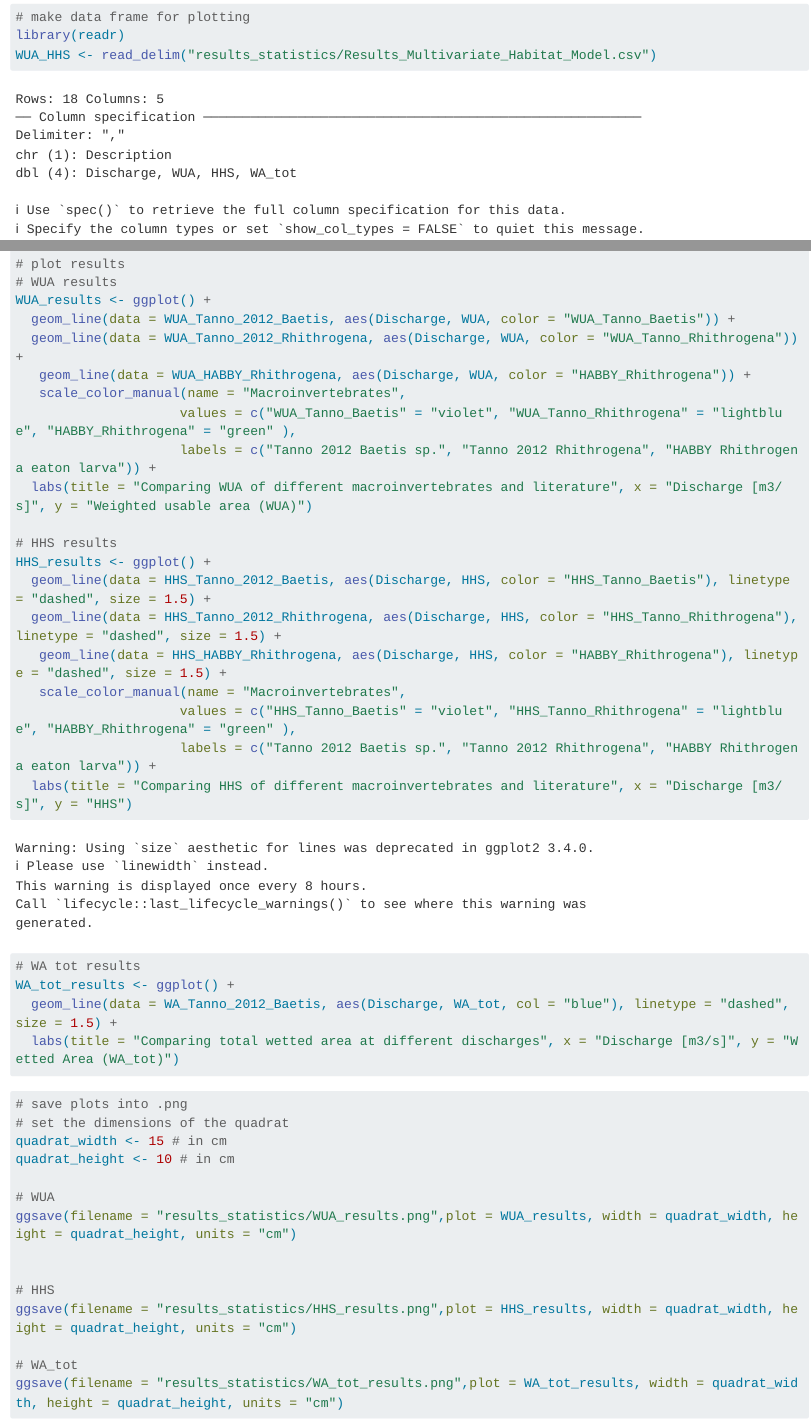
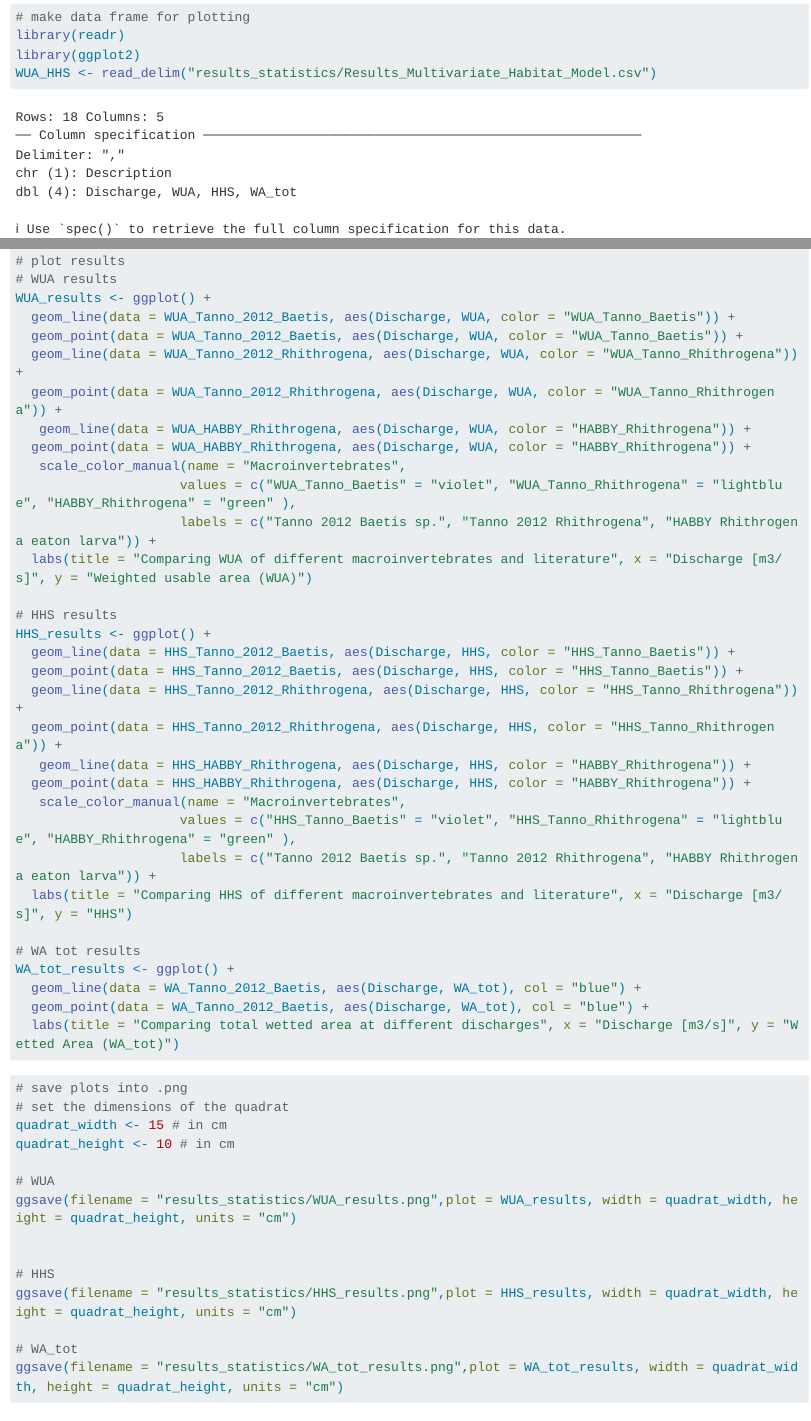
Before and after one commit to mirjamscheib/PWRG2, a Quarto document (Habitat_Model_Multivariat1.qmd): the page in a window 1100 px wide, from 13010 px down, and a second part further down, joined at a grey line. Rendered offline with R 4.5, knitr and Pandoc in place of Quarto, with nearby package versions; some code elsewhere in the file could not run offline; long lines of code are wrapped; common packages that the code uses without loading them are loaded.

Commit message:
WUA, HHS plots adjustment commit

````diff
--- a/Habitat_Model_Multivariat1.qmd
+++ b/Habitat_Model_Multivariat1.qmd
@@ -995,6 +996,7 @@ HHS_Tanno_2012_Baetis <- plot(c(3.9, 4.6, 7, 11.4, 13.3, 32.69), c(HHS_Tanno_201
 ```{r}
 # make data frame for plotting
 library(readr)
+library(ggplot2)
 WUA_HHS <- read_delim("results_statistics/Results_Multivariate_Habitat_Model.csv")
 
 # select all WUA's for plotting
@@ -1017,8 +1019,11 @@ WA_HABBY_Rhithrogena <- WUA_HHS[ c(0, 13:18), c(1,2,5)]
 # WUA results
 WUA_results <- ggplot() +
   geom_line(data = WUA_Tanno_2012_Baetis, aes(Discharge, WUA, color = "WUA_Tanno_Baetis")) +
+  geom_point(data = WUA_Tanno_2012_Baetis, aes(Discharge, WUA, color = "WUA_Tanno_Baetis")) +
   geom_line(data = WUA_Tanno_2012_Rhithrogena, aes(Discharge, WUA, color = "WUA_Tanno_Rhithrogena")) +
+  geom_point(data = WUA_Tanno_2012_Rhithrogena, aes(Discharge, WUA, color = "WUA_Tanno_Rhithrogena")) +
    geom_line(data = WUA_HABBY_Rhithrogena, aes(Discharge, WUA, color = "HABBY_Rhithrogena")) +
+  geom_point(data = WUA_HABBY_Rhithrogena, aes(Discharge, WUA, color = "HABBY_Rhithrogena")) +
    scale_color_manual(name = "Macroinvertebrates",
                      values = c("WUA_Tanno_Baetis" = "violet", "WUA_Tanno_Rhithrogena" = "lightblue", "HABBY_Rhithrogena" = "green" ),
                      labels = c("Tanno 2012 Baetis sp.", "Tanno 2012 Rhithrogena", "HABBY Rhithrogena eaton larva")) +
@@ -1026,9 +1031,12 @@ WUA_results <- ggplot() +
 
 # HHS results
 HHS_results <- ggplot() +
-  geom_line(data = HHS_Tanno_2012_Baetis, aes(Discharge, HHS, color = "HHS_Tanno_Baetis"), linetype = "dashed", size = 1.5) +
-  geom_line(data = HHS_Tanno_2012_Rhithrogena, aes(Discharge, HHS, color = "HHS_Tanno_Rhithrogena"), linetype = "dashed", size = 1.5) +
-   geom_line(data = HHS_HABBY_Rhithrogena, aes(Discharge, HHS, color = "HABBY_Rhithrogena"), linetype = "dashed", size = 1.5) +
+  geom_line(data = HHS_Tanno_2012_Baetis, aes(Discharge, HHS, color = "HHS_Tanno_Baetis")) +
+  geom_point(data = HHS_Tanno_2012_Baetis, aes(Discharge, HHS, color = "HHS_Tanno_Baetis")) +
+  geom_line(data = HHS_Tanno_2012_Rhithrogena, aes(Discharge, HHS, color = "HHS_Tanno_Rhithrogena")) +
+  geom_point(data = HHS_Tanno_2012_Rhithrogena, aes(Discharge, HHS, color = "HHS_Tanno_Rhithrogena")) +
+   geom_line(data = HHS_HABBY_Rhithrogena, aes(Discharge, HHS, color = "HABBY_Rhithrogena")) +
+  geom_point(data = HHS_HABBY_Rhithrogena, aes(Discharge, HHS, color = "HABBY_Rhithrogena")) +
    scale_color_manual(name = "Macroinvertebrates",
                      values = c("HHS_Tanno_Baetis" = "violet", "HHS_Tanno_Rhithrogena" = "lightblue", "HABBY_Rhithrogena" = "green" ),
                      labels = c("Tanno 2012 Baetis sp.", "Tanno 2012 Rhithrogena", "HABBY Rhithrogena eaton larva")) +
@@ -1036,7 +1044,8 @@ HHS_results <- ggplot() +
 
 # WA tot results
 WA_tot_results <- ggplot() +
-  geom_line(data = WA_Tanno_2012_Baetis, aes(Discharge, WA_tot, col = "blue"), linetype = "dashed", size = 1.5) +
+  geom_line(data = WA_Tanno_2012_Baetis, aes(Discharge, WA_tot), col = "blue") +
+  geom_point(data = WA_Tanno_2012_Baetis, aes(Discharge, WA_tot), col = "blue") +
   labs(title = "Comparing total wetted area at different discharges", x = "Discharge [m3/s]", y = "Wetted Area (WA_tot)")
 ```
 
````
Also changed, not shown: Habitat_Model_Multivariat1.qmd (1 more changed lines).
